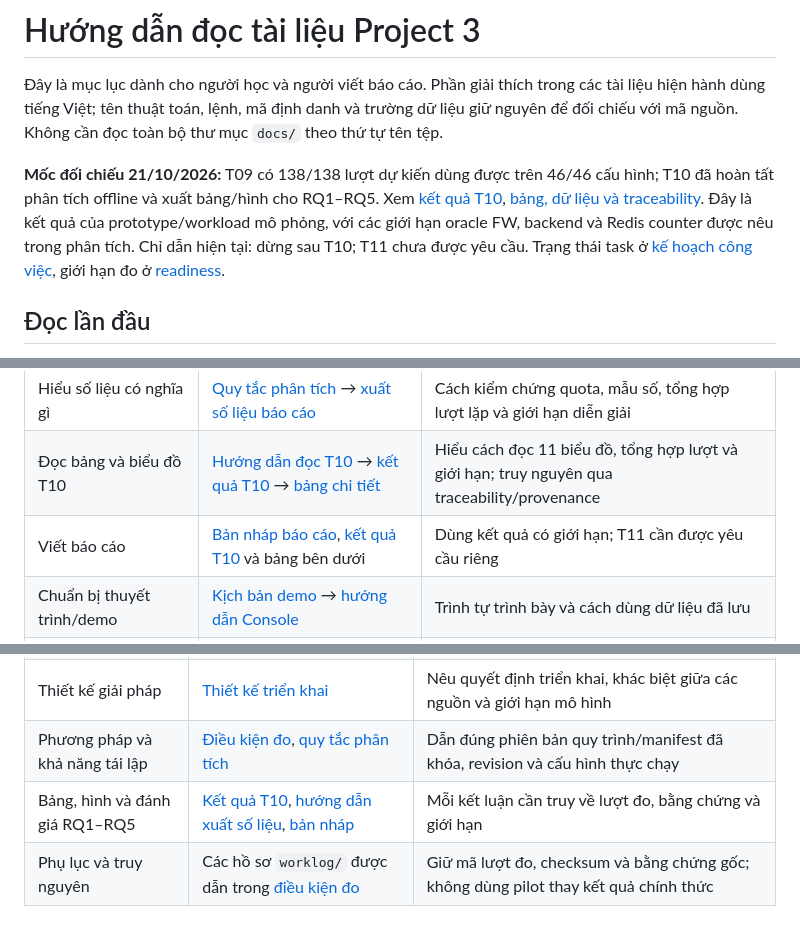
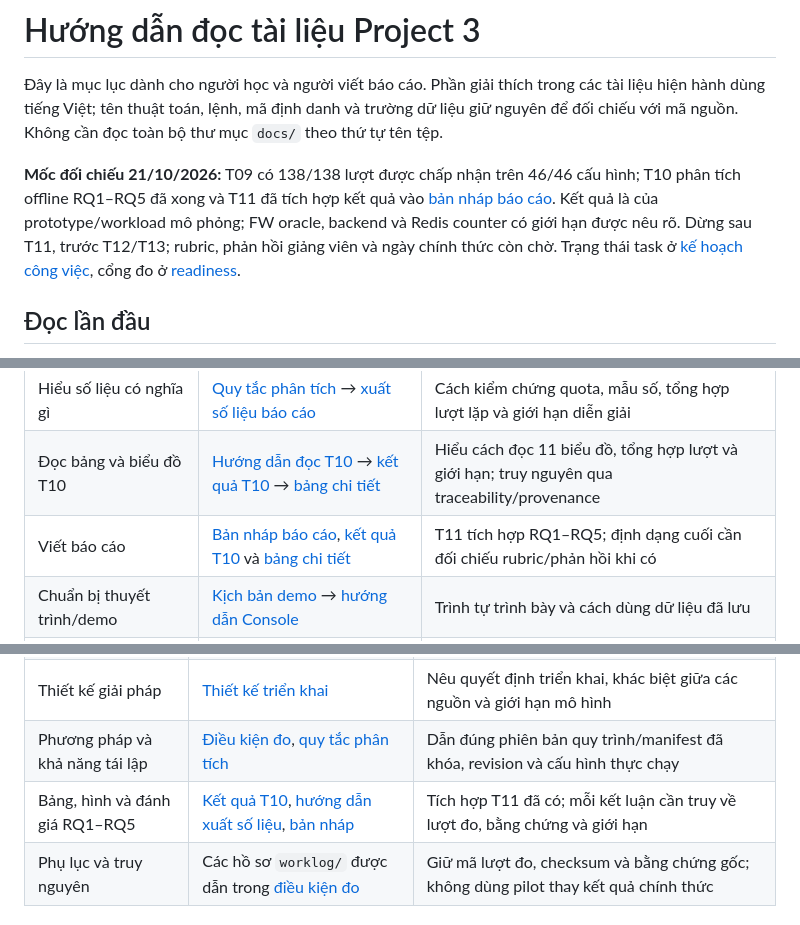
Before and after one commit to SonBestCodeVien5/project3-rate-limiter, a Markdown page: docs/README.md, 3 parts joined by grey strips. GitHub-like rendering.

Commit message:
docs: route readers to integrated T11 report

```diff
--- a/docs/README.md
+++ b/docs/README.md
@@ -2,7 +2,7 @@
 
 Đây là mục lục dành cho người học và người viết báo cáo. Phần giải thích trong các tài liệu hiện hành dùng tiếng Việt; tên thuật toán, lệnh, mã định danh và trường dữ liệu giữ nguyên để đối chiếu với mã nguồn. Không cần đọc toàn bộ thư mục `docs/` theo thứ tự tên tệp.
 
-**Mốc đối chiếu 21/10/2026:** T09 có 138/138 lượt dự kiến dùng được trên 46/46 cấu hình; T10 đã hoàn tất phân tích offline và xuất bảng/hình cho RQ1–RQ5. Xem [kết quả T10](analysis/T10_RESULTS.md), [bảng, dữ liệu và traceability](worklog/2026-10-20-t10/README.md). Đây là kết quả của prototype/workload mô phỏng, với các giới hạn oracle FW, backend và Redis counter được nêu trong phân tích. Chỉ dẫn hiện tại: dừng sau T10; T11 chưa được yêu cầu. Trạng thái task ở [kế hoạch công việc](REMAINING_WORK_PLAN.md), giới hạn đo ở [readiness](experiments/PROTOCOL_READINESS.md).
+**Mốc đối chiếu 21/10/2026:** T09 có 138/138 lượt được chấp nhận trên 46/46 cấu hình; T10 phân tích offline RQ1–RQ5 đã xong và T11 đã tích hợp kết quả vào [bản nháp báo cáo](REPORT_DRAFT.md). Kết quả là của prototype/workload mô phỏng; FW oracle, backend và Redis counter có giới hạn được nêu rõ. Dừng sau T11, trước T12/T13; rubric, phản hồi giảng viên và ngày chính thức còn chờ. Trạng thái task ở [kế hoạch công việc](REMAINING_WORK_PLAN.md), cổng đo ở [readiness](experiments/PROTOCOL_READINESS.md).
 
 ## Đọc lần đầu
 
@@ -19,7 +19,7 @@
 | Hiểu phương pháp thí nghiệm | [Đặc tả](experiments/EXPERIMENT_SPEC.md) → [điều kiện đo hiện tại](experiments/PROTOCOL_READINESS.md) | Phân biệt yêu cầu, thiết kế ban đầu và quy trình đã khóa |
 | Hiểu số liệu có nghĩa gì | [Quy tắc phân tích](experiments/ANALYSIS.md) → [xuất số liệu báo cáo](experiments/REPORTING.md) | Cách kiểm chứng quota, mẫu số, tổng hợp lượt lặp và giới hạn diễn giải |
 | Đọc bảng và biểu đồ T10 | [Hướng dẫn đọc T10](analysis/READING_GUIDE.md) → [kết quả T10](analysis/T10_RESULTS.md) → [bảng chi tiết](worklog/2026-10-20-t10/T10_TABLES.md) | Hiểu cách đọc 11 biểu đồ, tổng hợp lượt và giới hạn; truy nguyên qua traceability/provenance |
-| Viết báo cáo | [Bản nháp báo cáo](REPORT_DRAFT.md), [kết quả T10](analysis/T10_RESULTS.md) và bảng bên dưới | Dùng kết quả có giới hạn; T11 cần được yêu cầu riêng |
+| Viết báo cáo | [Bản nháp báo cáo](REPORT_DRAFT.md), [kết quả T10](analysis/T10_RESULTS.md) và [bảng chi tiết](worklog/2026-10-20-t10/T10_TABLES.md) | T11 tích hợp RQ1–RQ5; định dạng cuối cần đối chiếu rubric/phản hồi khi có |
 | Chuẩn bị thuyết trình/demo | [Kịch bản demo](DEMO_SCRIPT.md) → [hướng dẫn Console](CONSOLE.md) | Trình tự trình bày và cách dùng dữ liệu đã lưu |
 | Chạy hoặc sửa công cụ khi được yêu cầu | [README dự án](../README.md) → [hướng dẫn script](../scripts/README.md), [cổng kiểm tra chất lượng đo](experiments/MEASUREMENT_GATE.md) | Tra lệnh và điều kiện chạy; lệnh minh họa không cấp quyền chạy thí nghiệm |
 
@@ -33,7 +33,7 @@ Viết theo mạch: vấn đề doanh nghiệp → khó khăn → tác động
 | Yêu cầu và câu hỏi nghiên cứu | [Roadmap nguồn](context/sources/00_Project3_Roadmap.md), [đề xuất](context/sources/01_Project3_Proposal.md) | Tách yêu cầu dự án khỏi lựa chọn kỹ thuật và hướng mở rộng |
 | Thiết kế giải pháp | [Thiết kế triển khai](IMPLEMENTATION.md) | Nêu quyết định triển khai, khác biệt giữa các nguồn và giới hạn mô hình |
 | Phương pháp và khả năng tái lập | [Điều kiện đo](experiments/PROTOCOL_READINESS.md), [quy tắc phân tích](experiments/ANALYSIS.md) | Dẫn đúng phiên bản quy trình/manifest đã khóa, revision và cấu hình thực chạy |
-| Bảng, hình và đánh giá RQ1–RQ5 | [Kết quả T10](analysis/T10_RESULTS.md), [hướng dẫn xuất số liệu](experiments/REPORTING.md), [bản nháp](REPORT_DRAFT.md) | Mỗi kết luận cần truy về lượt đo, bằng chứng và giới hạn |
+| Bảng, hình và đánh giá RQ1–RQ5 | [Kết quả T10](analysis/T10_RESULTS.md), [hướng dẫn xuất số liệu](experiments/REPORTING.md), [bản nháp](REPORT_DRAFT.md) | Tích hợp T11 đã có; mỗi kết luận cần truy về lượt đo, bằng chứng và giới hạn |
 | Phụ lục và truy nguyên | Các hồ sơ `worklog/` được dẫn trong [điều kiện đo](experiments/PROTOCOL_READINESS.md) | Giữ mã lượt đo, checksum và bằng chứng gốc; không dùng pilot thay kết quả chính thức |
 
 ## Thuật ngữ dùng thống nhất
```
